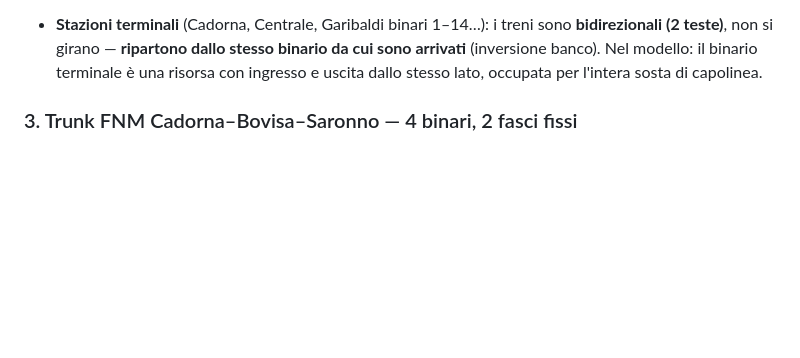
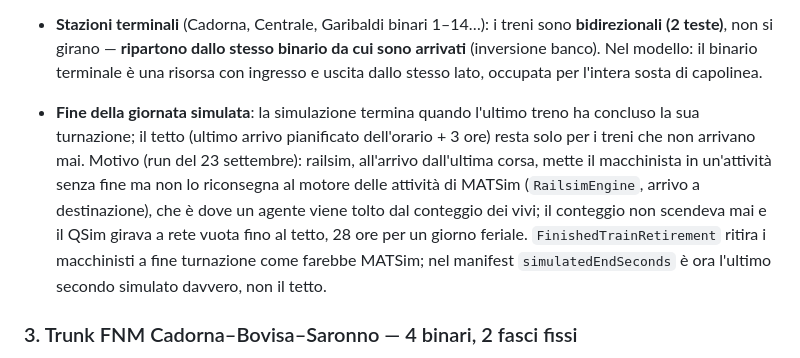
Before and after one commit to fabiocompagnoni/milan_railway_network_simulation, a Markdown page: docs/network/infrastruttura-nodo-milano.md, the part around the change. Drawn GitHub-style; blank space fills up the shorter version.

Commit message:
docs: why the run had to retire finished drivers to end with the last train

```diff
--- a/docs/network/infrastruttura-nodo-milano.md
+++ b/docs/network/infrastruttura-nodo-milano.md
@@ -252,6 +252,17 @@ Criticità**.
   binario da cui sono arrivati** (inversione banco). Nel modello: il binario
   terminale è una risorsa con ingresso e uscita dallo stesso lato, occupata per
   l'intera sosta di capolinea.
+- **Fine della giornata simulata**: la simulazione termina quando l'ultimo
+  treno ha concluso la sua turnazione; il tetto (ultimo arrivo pianificato
+  dell'orario + 3 ore) resta solo per i treni che non arrivano mai. Motivo
+  (run del 23 settembre): railsim, all'arrivo dall'ultima corsa, mette il
+  macchinista in un'attività senza fine ma non lo riconsegna al motore delle
+  attività di MATSim (`RailsimEngine`, arrivo a destinazione), che è dove un
+  agente viene tolto dal conteggio dei vivi; il conteggio non scendeva mai e
+  il QSim girava a rete vuota fino al tetto, 28 ore per un giorno feriale.
+  `FinishedTrainRetirement` ritira i macchinisti a fine turnazione come
+  farebbe MATSim; nel manifest `simulatedEndSeconds` è ora l'ultimo secondo
+  simulato davvero, non il tetto.
 
 ### 3. Trunk FNM Cadorna–Bovisa–Saronno — 4 binari, 2 fasci fissi
 
```
